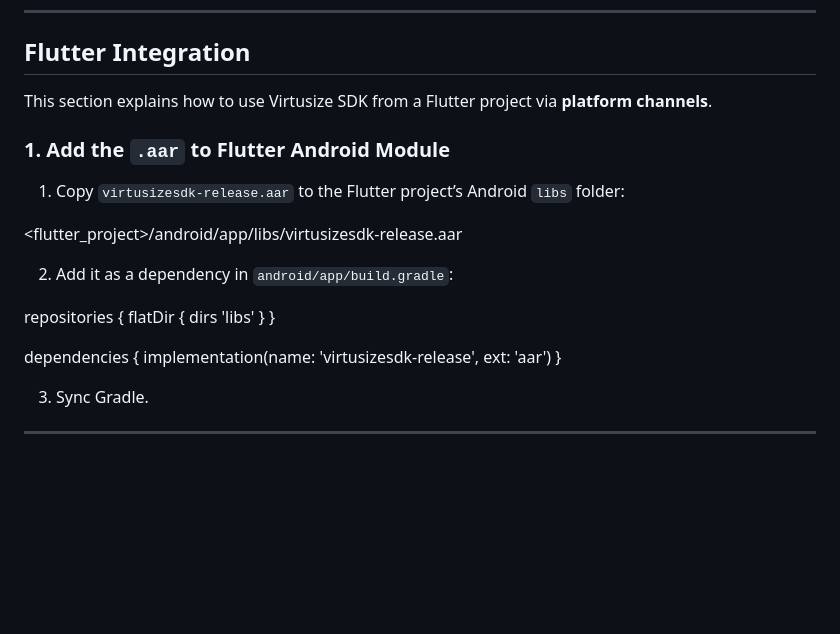
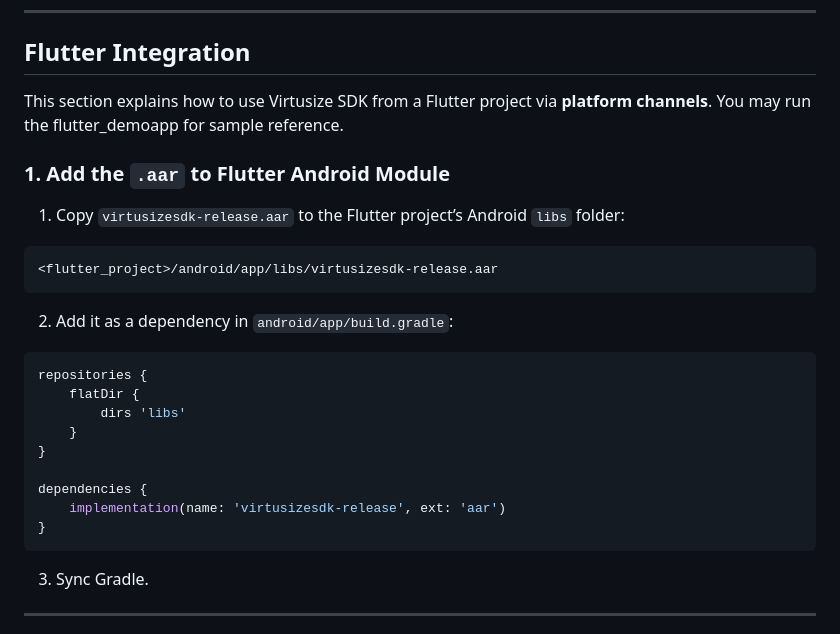
Before and after one commit to ivanpaulb/VirtusizeTechAssignment, a Markdown page: README.md, the part around the change printed below. Drawn GitHub-style; blank space fills up the shorter version.

````diff
--- a/README.md
+++ b/README.md
@@ -90,16 +103,16 @@ Recommended Size: M
 
 ## Flutter Integration
 
-This section explains how to use Virtusize SDK from a Flutter project via **platform channels**.
+This section explains how to use Virtusize SDK from a Flutter project via **platform channels**. You may run the flutter_demoapp for sample reference.
 
 ### 1. Add the `.aar` to Flutter Android Module
 
 1. Copy `virtusizesdk-release.aar` to the Flutter project’s Android `libs` folder:
-
+```
 <flutter_project>/android/app/libs/virtusizesdk-release.aar
-
+```
 2. Add it as a dependency in `android/app/build.gradle`:
-
+```gradle
 repositories {
     flatDir {
         dirs 'libs'
@@ -109,7 +122,7 @@ repositories {
 dependencies {
     implementation(name: 'virtusizesdk-release', ext: 'aar')
 }
-
+```
 3. Sync Gradle.
 
 ---
````
Also changed, not shown: other parts of README.md (+22 -9 lines).
